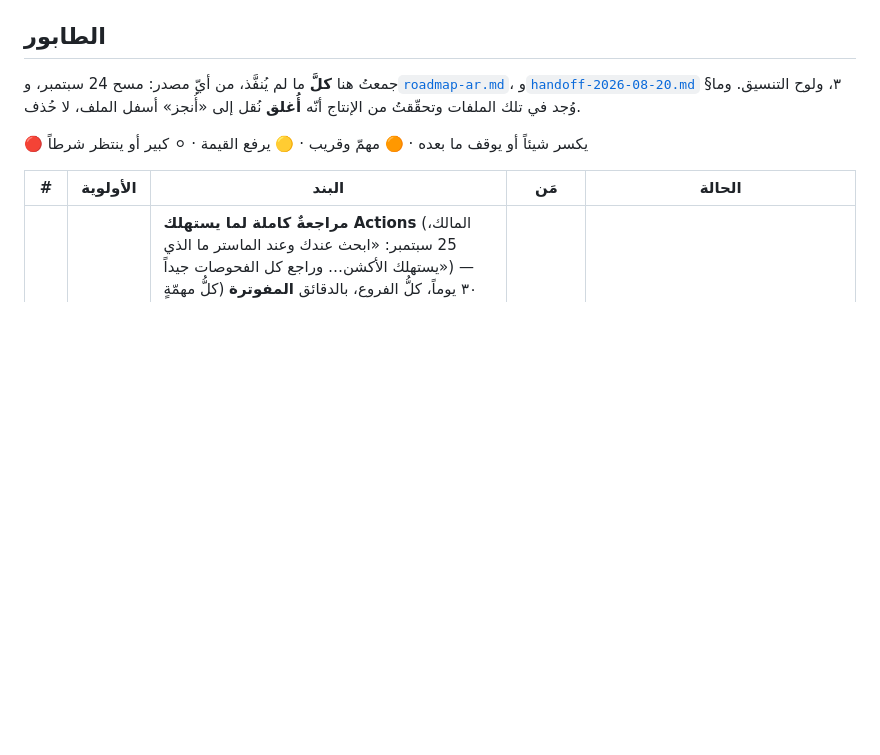
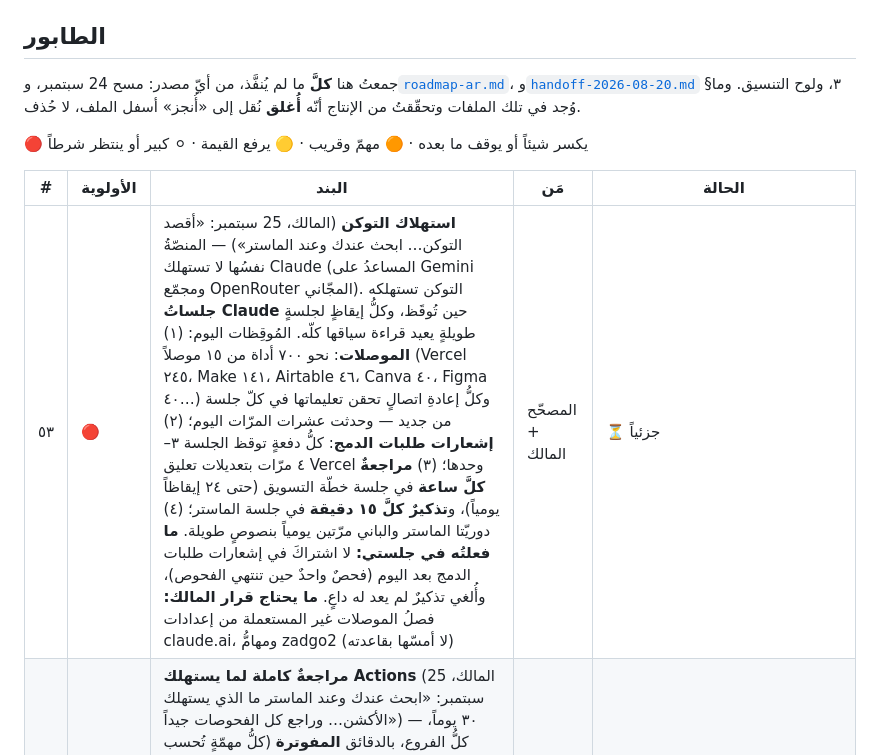
Before and after one commit to mohammed981-tjn/zadam, a Markdown page: docs/backlog-ar.md, the part around the change. Drawn GitHub-style; blank space fills up the shorter version.

Commit message:
البند ٥٣: أين يذهب التوكن (#79)
Claude-Session: https://claude.ai/code/session_01D2buUsVp45yhCN7wS4JnWr

Co-authored-by: Claude <noreply@anthropic.com>

```diff
--- a/docs/backlog-ar.md
+++ b/docs/backlog-ar.md
@@ -57,6 +57,7 @@
 
 | # | الأولوية | البند | مَن | الحالة |
 |---|---|---|---|---|
+| ٥٣ | 🔴 | **استهلاك التوكن** (المالك، 25 سبتمبر: «أقصد التوكن… ابحث عندك وعند الماستر») — المنصّةُ نفسُها لا تستهلك Claude (المساعدُ على Gemini ومجمّع OpenRouter المجّاني). التوكن تستهلكه **جلساتُ Claude** حين تُوقَظ، وكلُّ إيقاظٍ لجلسةٍ طويلةٍ يعيد قراءة سياقها كلّه. المُوقِظات اليوم: (١) **الموصلات**: نحو ٧٠٠ أداة من ١٥ موصلاً (Vercel ٢٤٥، Make ١٤١، Airtable ٤٦، Canva ٤٠، Figma ٤٠…) وكلُّ إعادةِ اتصالٍ تحقن تعليماتها في كلّ جلسة من جديد — وحدثت عشرات المرّات اليوم؛ (٢) **إشعارات طلبات الدمج**: كلُّ دفعةٍ توقظ الجلسة ٣–٤ مرّات بتعديلات تعليق Vercel وحدها؛ (٣) **مراجعةٌ كلَّ ساعة** في جلسة خطّة التسويق (حتى ٢٤ إيقاظاً يومياً)، و**تذكيرٌ كلَّ ١٥ دقيقة** في جلسة الماستر؛ (٤) دوريّتا الماستر والباني مرّتين يومياً بنصوصٍ طويلة. **ما فعلتُه في جلستي:** لا اشتراكَ في إشعارات طلبات الدمج بعد اليوم (فحصٌ واحدٌ حين تنتهي الفحوص)، وأُلغي تذكيرٌ لم يعد له داعٍ. **ما يحتاج قرار المالك:** فصلُ الموصلات غير المستعملة من إعدادات claude.ai، ومهامُّ zadgo2 (لا أمسّها بقاعدته) | المصحّح + المالك | ⏳ جزئياً |
 | ٥٢ | 🔴 | **مراجعةٌ كاملة لما يستهلك Actions** (المالك، 25 سبتمبر: «ابحث عندك وعند الماستر ما الذي يستهلك الأكشن… وراجع كل الفحوصات جيداً») — ٣٠ يوماً، كلُّ الفروع، بالدقائق **المفوترة** (كلُّ مهمّةٍ تُحسب دقيقةً كاملةً وإن استغرقت ثوانيَ): **١٤٣٥ دقيقة** من رصيدٍ شهريٍّ ٢٠٠٠ يتقاسمه كلُّ مستودعٍ خاصٍّ في الحساب (و`zadim` خاصٌّ أيضاً). التربة ٤٦٤ (أُصلح في ٥١)، وفحصُ الموقع ٣٦٦، وخريطةُ الممرّ ٢٢٢ (صارت يدوية)، والتطبيق ٢٠٠ (أُصلح في ٥١)، والردُّ الآليّ ١٤٦ مقابل ١٤ دقيقة عملٍ فعليّ، وفحصُ الصحّة ٣١. **والسببُ الأصل:** بُنيت المهامُّ على أنّ المستودع عامٌّ ودقائقه مجّانية، وهو خاصّ. **الإصلاح:** فحصُ الموقع لا يعمل لتعديلات التوثيق وحدها، ولا يُعاد على main بعد الدمج (إلّا لملفّات البيانات التي تُرفع إليه مباشرة)؛ وحرّاسُ SQL صاروا مهمّةً مستقلّةً لا تعمل إلّا حين تتغيّر الهجرات أو الحرّاس؛ والردُّ الآليّ مرّةً في الساعة بدل مرّتين؛ وصُحّحت مراجعةُ 24 سبتمبر | المصحّح | ✅ |
 | ٥١ | 🔴 | **استهلاك GitHub Actions عالٍ** (المالك، 25 سبتمبر: «هناك استهلاك في الأكشن عالي جداً، افحص وراجع») — المستودع خاص فكلّ دقيقةٍ محسوبة. في أسبوع: ~٩٤٠ دقيقة تشغيل، ٩٨٪ منها في يومين. جلبُ التربة ٤٦٢ دقيقة (قرأ ٥٥ مربّعاً فقط لأن SoilGrids يخنق الاستعلامات)، وخريطة ممرّ القناة ٢٢٠ دقيقة من ٥ تشغيلات عند الدفع (صارت يدوية)، وبناء التطبيق ١٦٩ دقيقة لأنّه يُبنى مرّتين لكلّ commit (دفع + طلب دمج). الإصلاح: التربة تُقرأ من ملفّ الخريطة مباشرةً بـGDAL في دقائق بدل ساعات، وبناء التطبيق مرّةً واحدة، مع إلغاء التشغيل الأقدم إن جاء أحدث | المصحّح | ✅ جُرّب: التربة كاملةً (٨٧ مربّعاً من ٣٩٥ نقطة) في ١٧ ثانية وتشغيلٍ كلّه دقيقة، بدل ٤٦٢ دقيقة لـ٥٥ مربّعاً. والأسماء من جدول الخريطة نفسها، وتطابقت ٥٢ من ٥٥ مع ما قرأته الخدمة سابقاً |
 | ٤٩ | 🔴 | **دمجُ شاشة البداية مع الفيديو** (المالك، 25 سبتمبر: «عندما ينتهي الفيديو تظهر شاشة البداية») — المقدّمةُ مرّةً لكلّ زائر: الفيديو على الشاشة كاملةً، ثمّ شاشةُ الشعار، ثمّ الصفحة. إن لم يبدأ المقطعُ خلال ٢٫٥ ث ظهر الشعار مباشرة، وسقفُ المقدّمة كلّها ١١٫٤ ث، ولمسةٌ تتخطّاها. وإطارُ الفيديو في الرئيسيّة يعرض أوّلَ لقطةٍ منه وزرَّ «شاهد الفيديو» كي لا يتكرّر. وعاد الشعارُ بسنبلته الذهبيّة بجوار العنوان (المالك: «لا تحذفها، هي أجمل ما في الشاشة») | المصحّح | ✅ في #76 |
```
